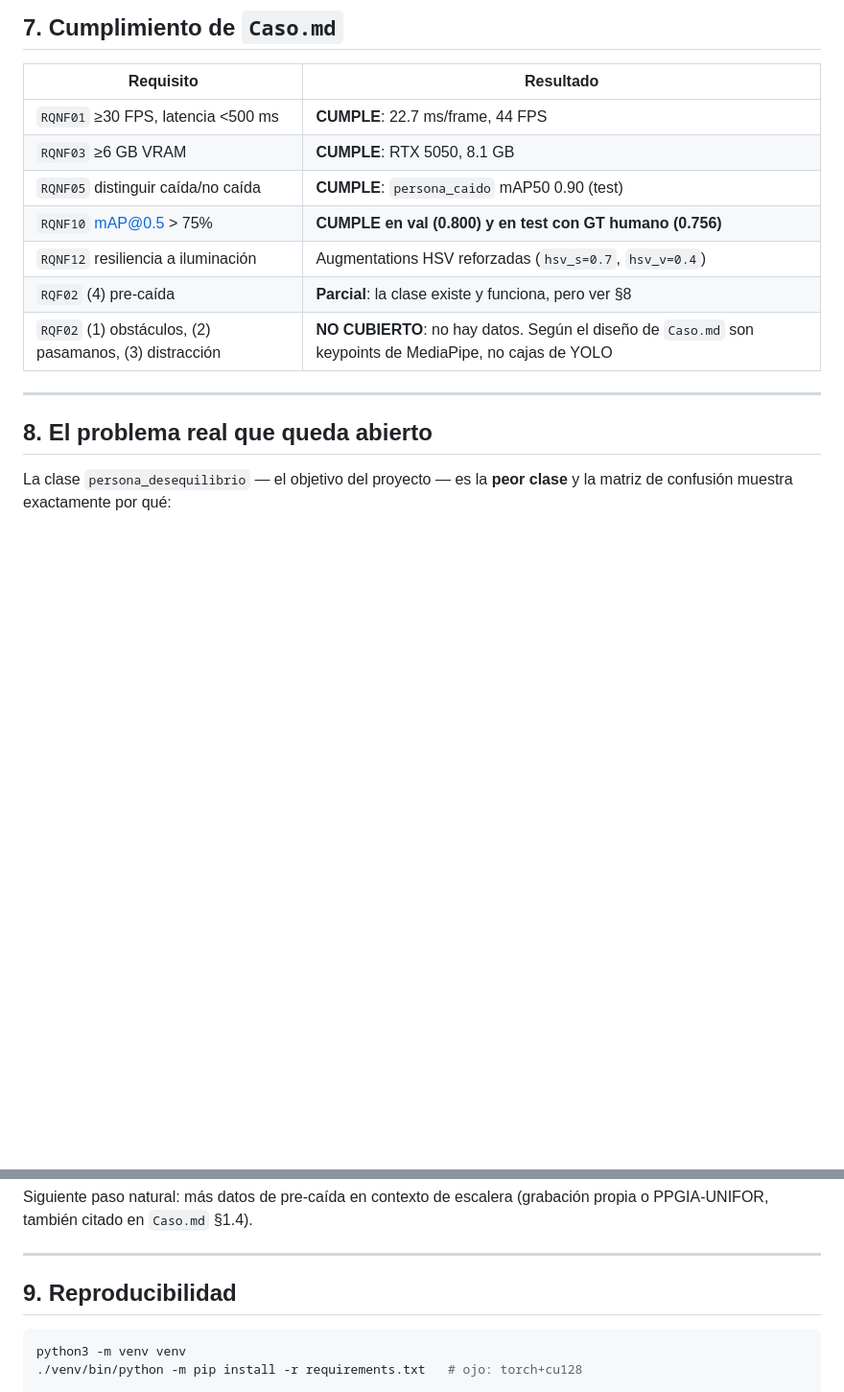
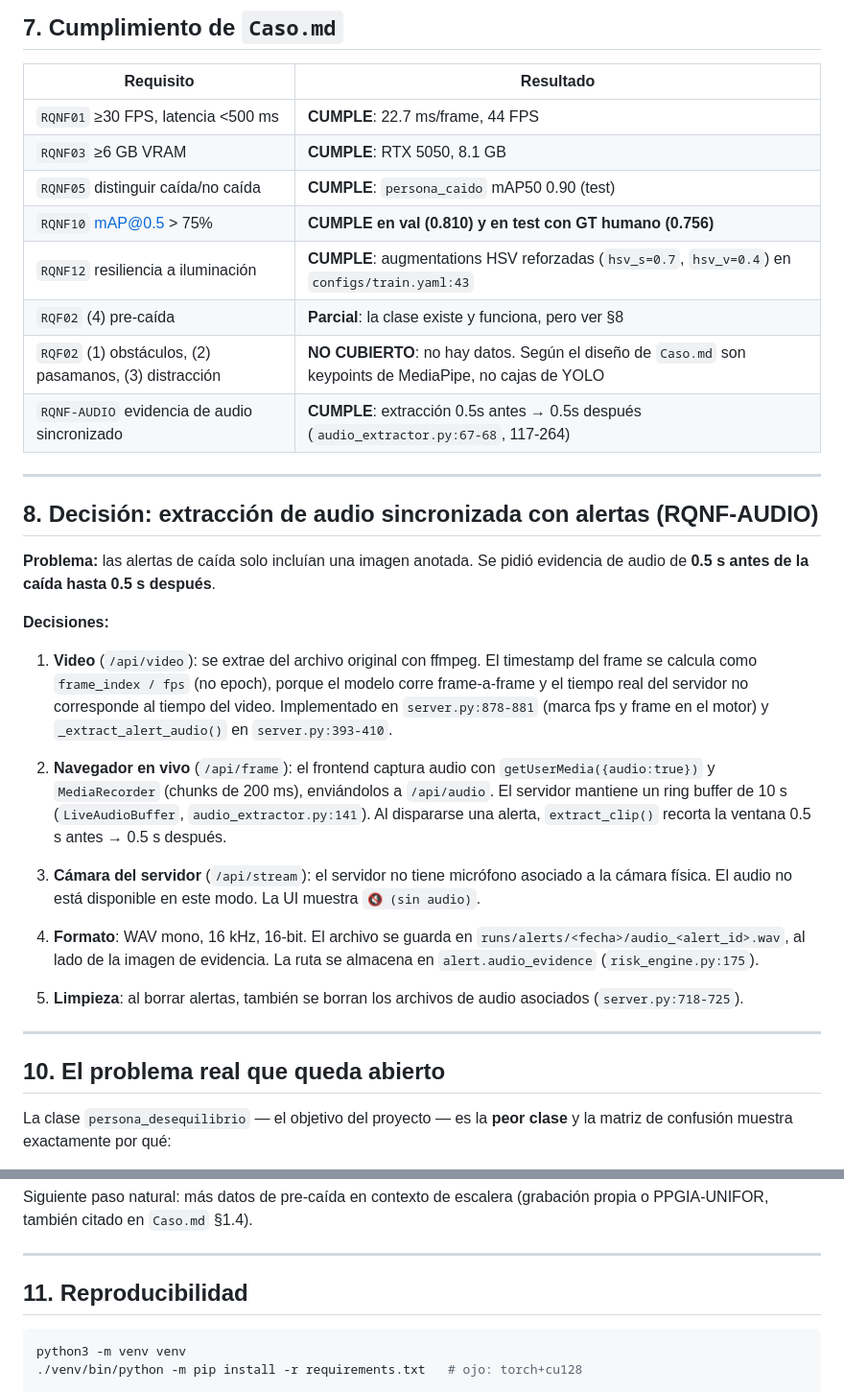
Before and after one commit to AndyHHR1/Video-G-G, a Markdown page: DECISIONES.md, 2 parts joined by grey strips. Shown at 96% size. Rendered like a GitHub page; blank space fills up the shorter version.

````diff
--- a/DECISIONES.md
+++ b/DECISIONES.md
@@ -157,14 +157,48 @@ en val con ambas cifras y en test solo con la métrica de GT humano**.
 | `RQNF01` ≥30 FPS, latencia <500 ms | **CUMPLE**: 22.7 ms/frame, 44 FPS |
 | `RQNF03` ≥6 GB VRAM | **CUMPLE**: RTX 5050, 8.1 GB |
 | `RQNF05` distinguir caída/no caída | **CUMPLE**: `persona_caido` mAP50 0.90 (test) |
-| `RQNF10` mAP@0.5 > 75% | **CUMPLE en val (0.800) y en test con GT humano (0.756)** |
-| `RQNF12` resiliencia a iluminación | Augmentations HSV reforzadas (`hsv_s=0.7`, `hsv_v=0.4`) |
+| `RQNF10` mAP@0.5 > 75% | **CUMPLE en val (0.810) y en test con GT humano (0.756)** |
+| `RQNF12` resiliencia a iluminación | **CUMPLE**: augmentations HSV reforzadas (`hsv_s=0.7`, `hsv_v=0.4`) en `configs/train.yaml:43` |
 | `RQF02` (4) pre-caída | **Parcial**: la clase existe y funciona, pero ver §8 |
 | `RQF02` (1) obstáculos, (2) pasamanos, (3) distracción | **NO CUBIERTO**: no hay datos. Según el diseño de `Caso.md` son keypoints de MediaPipe, no cajas de YOLO |
+| `RQNF-AUDIO` evidencia de audio sincronizado | **CUMPLE**: extracción 0.5s antes → 0.5s después (`audio_extractor.py:67-68`, 117-264) |
 
 ---
 
-## 8. El problema real que queda abierto
+## 8. Decisión: extracción de audio sincronizada con alertas (RQNF-AUDIO)
+
+**Problema:** las alertas de caída solo incluían una imagen anotada. Se pidió
+evidencia de audio de **0.5 s antes de la caída hasta 0.5 s después**.
+
+**Decisiones:**
+
+1. **Video** (`/api/video`): se extrae del archivo original con ffmpeg. El
+   timestamp del frame se calcula como `frame_index / fps` (no epoch), porque
+   el modelo corre frame-a-frame y el tiempo real del servidor no corresponde
+   al tiempo del video. Implementado en `server.py:878-881` (marca fps y
+   frame en el motor) y `_extract_alert_audio()` en `server.py:393-410`.
+
+2. **Navegador en vivo** (`/api/frame`): el frontend captura audio con
+   `getUserMedia({audio:true})` y `MediaRecorder` (chunks de 200 ms), enviándolos
+   a `/api/audio`. El servidor mantiene un ring buffer de 10 s
+   (`LiveAudioBuffer`, `audio_extractor.py:141`). Al dispararse una alerta,
+   `extract_clip()` recorta la ventana 0.5 s antes → 0.5 s después.
+
+3. **Cámara del servidor** (`/api/stream`): el servidor no tiene micrófono
+   asociado a la cámara física. El audio no está disponible en este modo.
+   La UI muestra `🔇 (sin audio)`.
+
+4. **Formato**: WAV mono, 16 kHz, 16-bit. El archivo se guarda en
+   `runs/alerts/<fecha>/audio_<alert_id>.wav`, al lado de la imagen de
+   evidencia. La ruta se almacena en `alert.audio_evidence`
+   (`risk_engine.py:175`).
+
+5. **Limpieza**: al borrar alertas, también se borran los archivos de audio
+   asociados (`server.py:718-725`).
+
+---
+
+## 10. El problema real que queda abierto
 
 La clase `persona_desequilibrio` — el objetivo del proyecto — es la **peor
 clase** y la matriz de confusión muestra exactamente por qué:
@@ -192,7 +226,7 @@ Siguiente paso natural: más datos de pre-caída en contexto de escalera
 
 ---
 
-## 9. Reproducibilidad
+## 11. Reproducibilidad
 
 ```bash
 python3 -m venv venv
````
Also changed, not shown: README.md (+14 -11 lines), app/README.md (+14 -3 lines).
